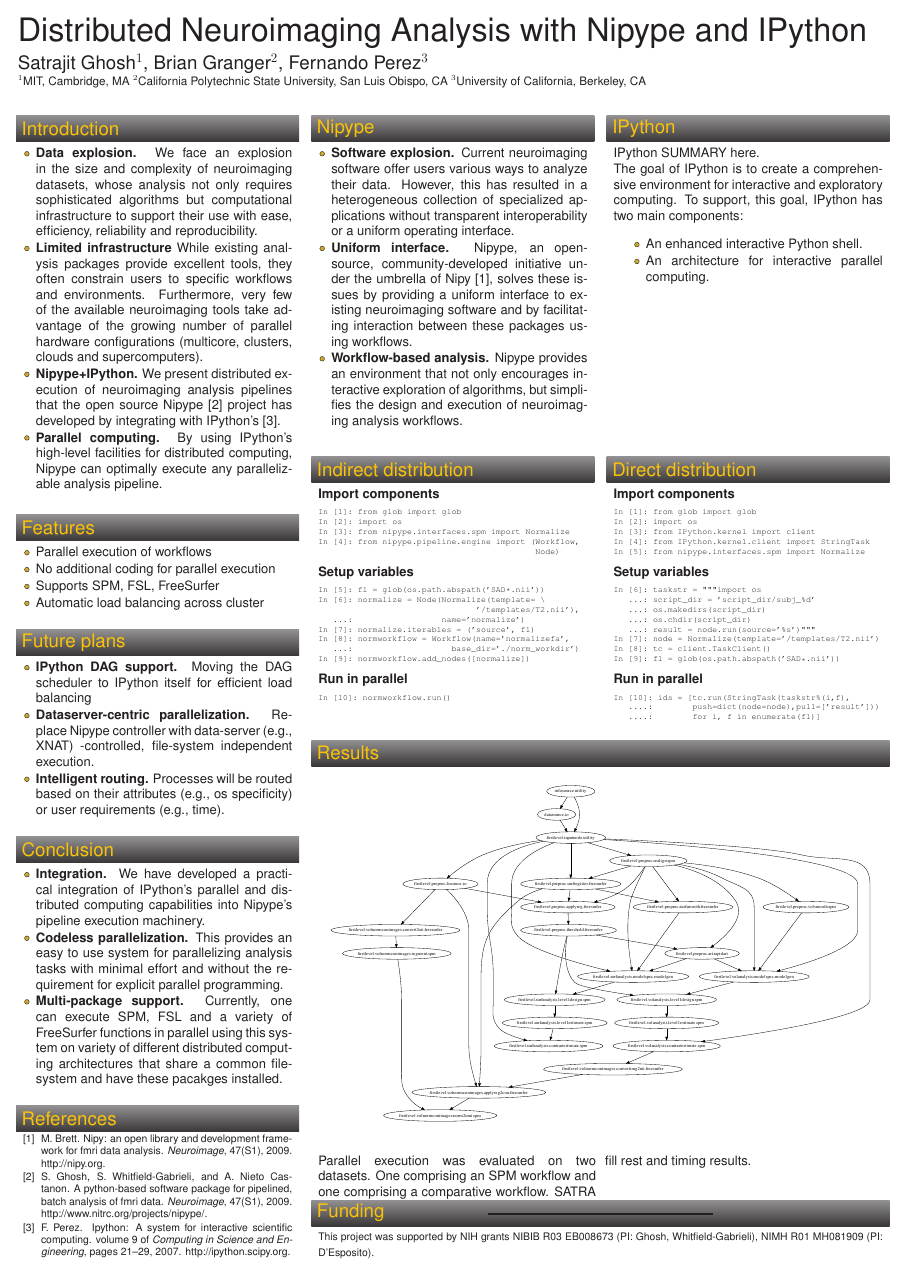
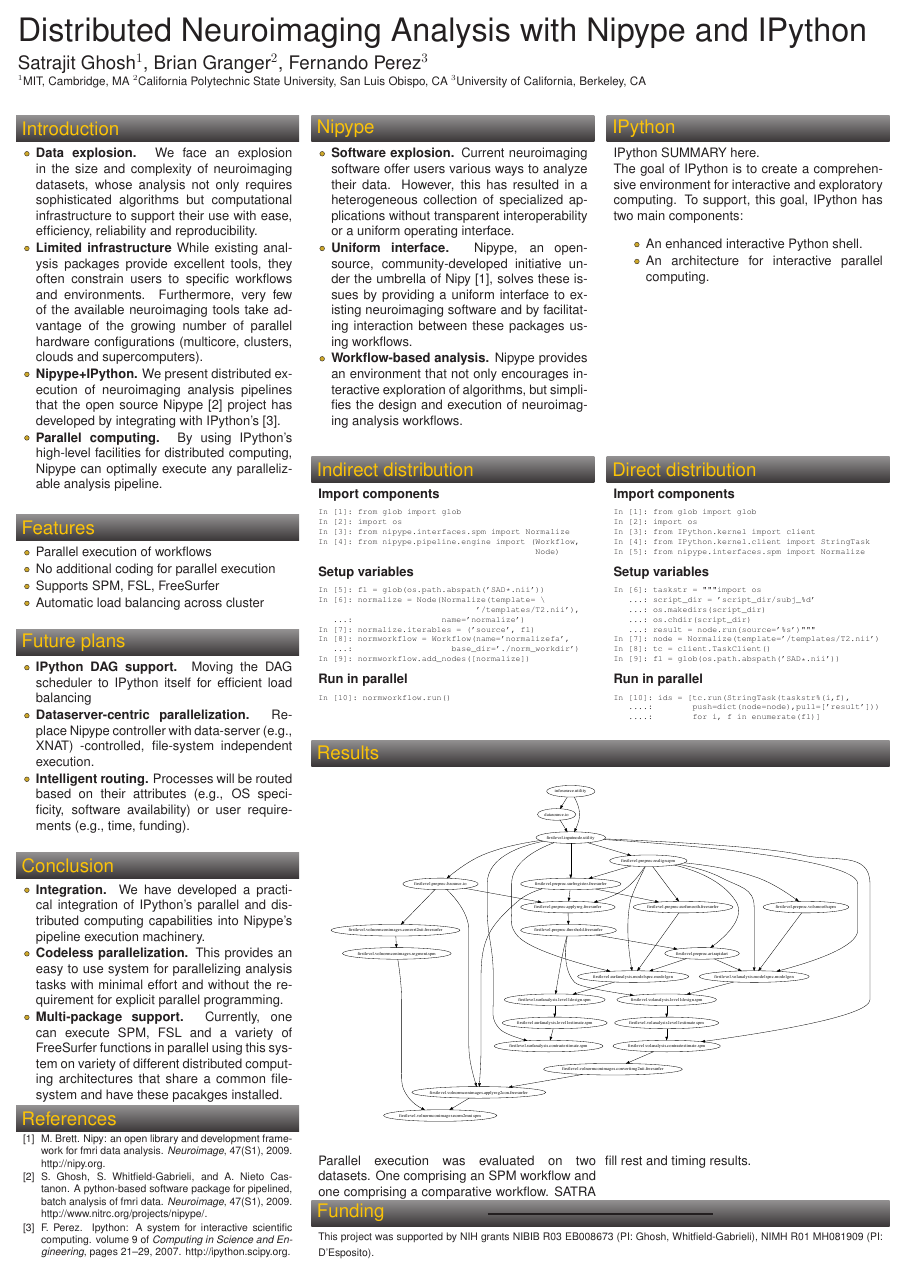
Before and after one commit to satra/ohbm2010, a LaTeX poster (NIPYPEIPYTHON/POSTER/poster.tex): the whole page. Compiled offline with pdfLaTeX.

Commit message:
clarified future plans item 3

```diff
--- a/NIPYPEIPYTHON/POSTER/poster.tex
+++ b/NIPYPEIPYTHON/POSTER/poster.tex
@@ -386,12 +386,12 @@
       \compresslist
     \item \textbf{IPython DAG support.} Moving the DAG scheduler to
       IPython itself for efficient load balancing
-   \item \textbf{Dataserver-centric parallelization.} Replace Nipype
+    \item \textbf{Dataserver-centric parallelization.} Replace Nipype
       controller with data-server (e.g., XNAT) -controlled, file-system
       independent execution.
-   \item \textbf{Intelligent routing.} Processes will be routed based
-      on their attributes (e.g., os specificity) or user requirements
-      (e.g., time).
+    \item \textbf{Intelligent routing.} Processes will be routed based
+      on their attributes (e.g., OS specificity, software availability)
+      or user requirements (e.g., time, funding).
    \end{list}
 }
 
```
